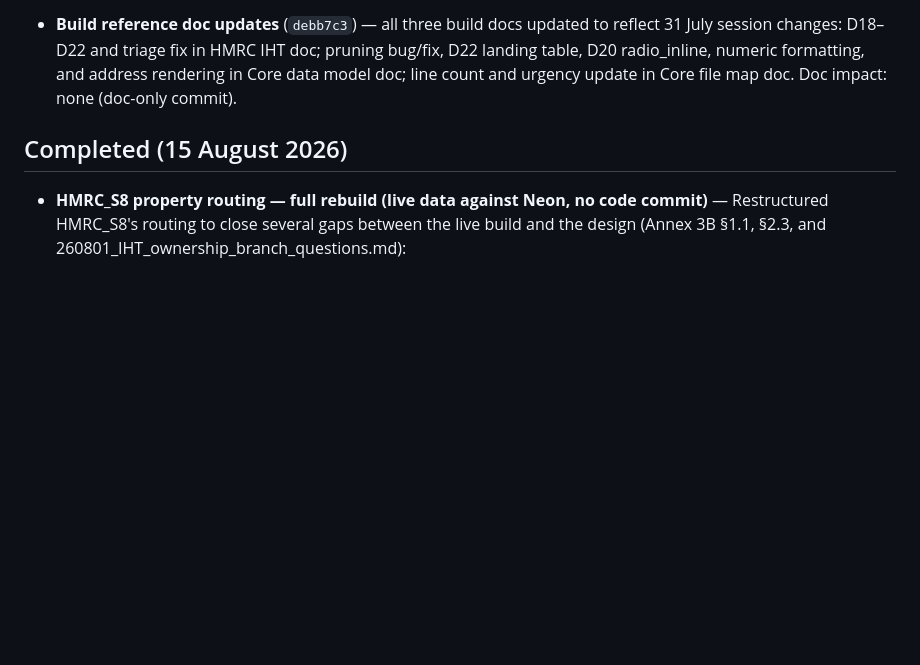
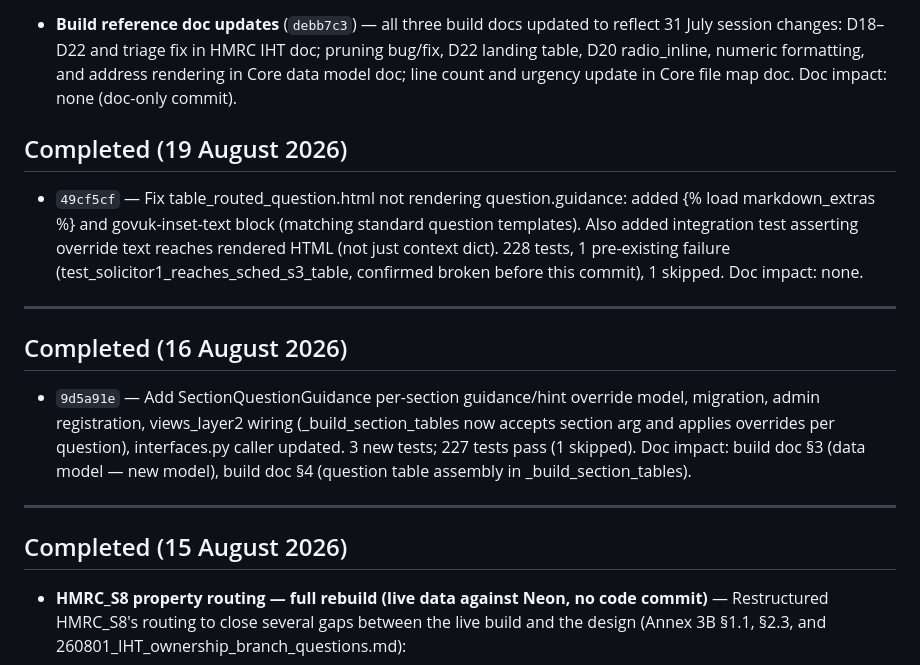
Before and after one commit to robertdevereux/cg_data_exchange, a Markdown page: 260815_Backlog.md, the part around the change. Rendered like a GitHub page; blank space fills up the shorter version.

Commit message:
Some loeft over commit

```diff
--- a/260815_Backlog.md
+++ b/260815_Backlog.md
@@ -695,6 +695,26 @@ summary here for backlog tracking.
   D20 radio_inline, numeric formatting, and address rendering in Core data model doc; line count
   and urgency update in Core file map doc. Doc impact: none (doc-only commit).
 
+## Completed (19 August 2026)
+
+- `49cf5cf` — Fix table_routed_question.html not rendering question.guidance: added
+  {% load markdown_extras %} and govuk-inset-text block (matching standard question templates).
+  Also added integration test asserting override text reaches rendered HTML (not just context dict).
+  228 tests, 1 pre-existing failure (test_solicitor1_reaches_sched_s3_table, confirmed broken
+  before this commit), 1 skipped. Doc impact: none.
+
+---
+
+## Completed (16 August 2026)
+
+- `9d5a91e` — Add SectionQuestionGuidance per-section guidance/hint override model, migration,
+  admin registration, views_layer2 wiring (_build_section_tables now accepts section arg and
+  applies overrides per question), interfaces.py caller updated. 3 new tests; 227 tests pass
+  (1 skipped). Doc impact: build doc §3 (data model — new model), build doc §4 (question table
+  assembly in _build_section_tables).
+
+---
+
 ## Completed (15 August 2026)
 
 - **HMRC_S8 property routing — full rebuild (live data against Neon, no code commit)** —
```
Also changed, not shown: 260816 HMRC_S7_routing_rows_draft.md (added, +135 -0 lines).
